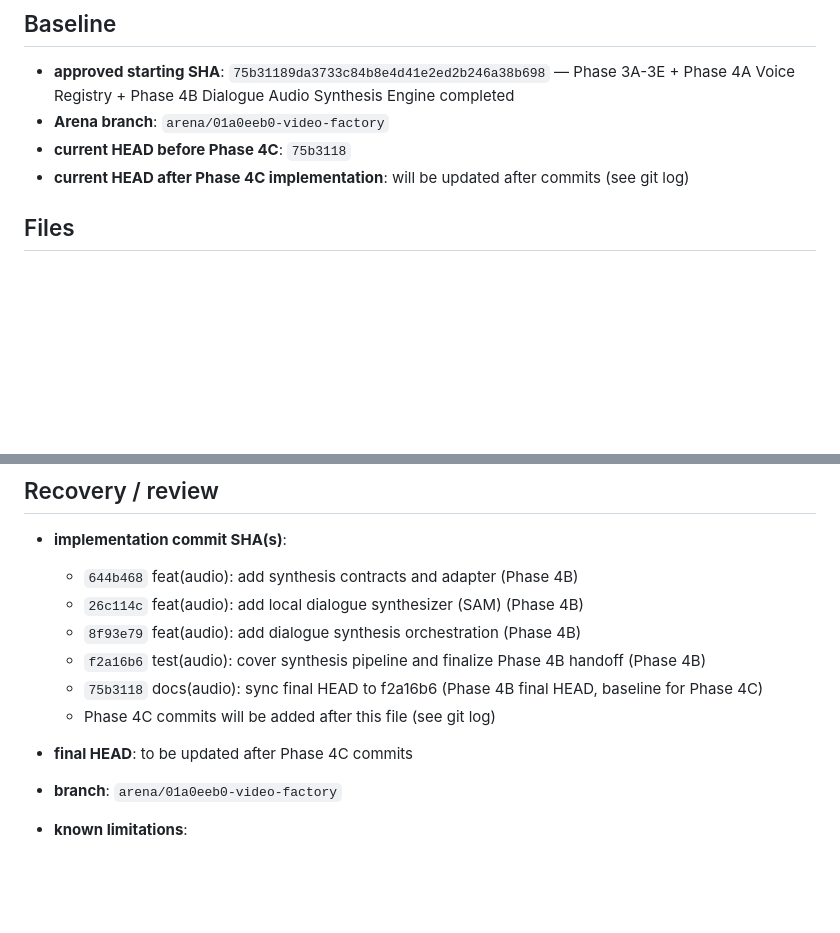
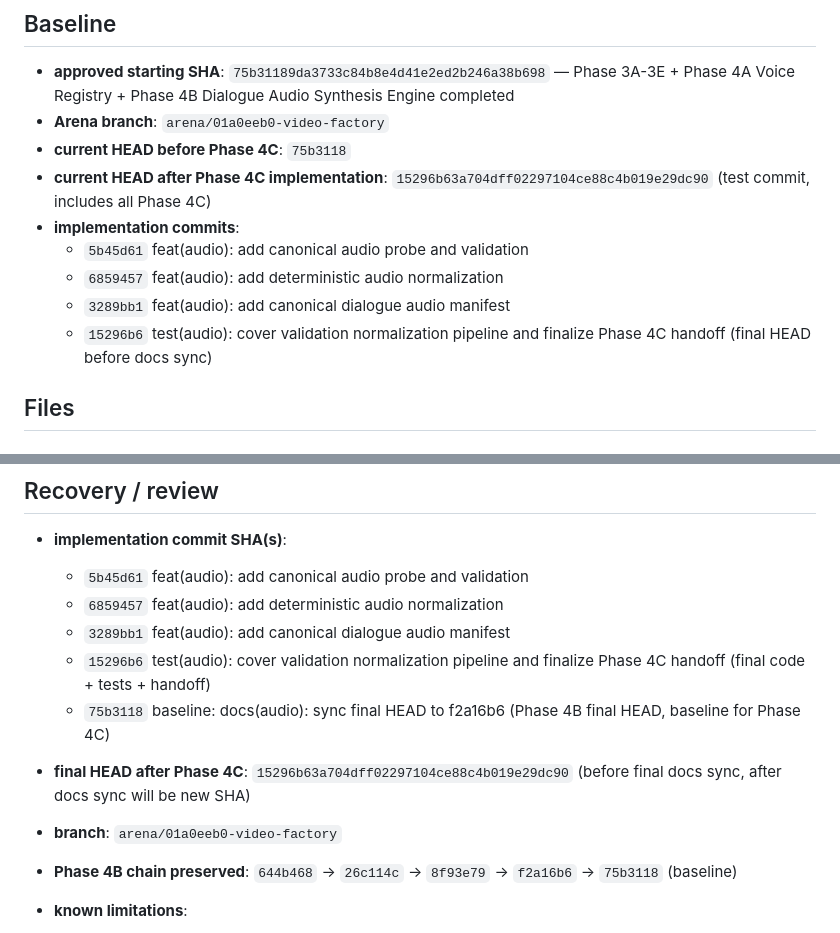
Before and after one commit to engmelkhabery1982/Video-Factory, a Markdown page: PHASE4C_AUDIO_NORMALIZATION_HANDOFF.md, 2 parts joined by grey strips. Rendered like a GitHub page; blank space fills up the shorter version.

Commit message:
docs(audio): sync final HEAD to 15296b6 and record Phase 4C implementation chain
Co-authored-by: arena-agent <297053741+arena-agent@users.noreply.github.com>

```diff
--- a/PHASE4C_AUDIO_NORMALIZATION_HANDOFF.md
+++ b/PHASE4C_AUDIO_NORMALIZATION_HANDOFF.md
@@ -4,7 +4,12 @@
 - **approved starting SHA**: `75b31189da3733c84b8e4d41e2ed2b246a38b698` — Phase 3A-3E + Phase 4A Voice Registry + Phase 4B Dialogue Audio Synthesis Engine completed
 - **Arena branch**: `arena/01a0eeb0-video-factory`
 - **current HEAD before Phase 4C**: `75b3118`
-- **current HEAD after Phase 4C implementation**: will be updated after commits (see git log)
+- **current HEAD after Phase 4C implementation**: `15296b63a704dff02297104ce88c4b019e29dc90` (test commit, includes all Phase 4C)
+- **implementation commits**:
+  - `5b45d61` feat(audio): add canonical audio probe and validation
+  - `6859457` feat(audio): add deterministic audio normalization
+  - `3289bb1` feat(audio): add canonical dialogue audio manifest
+  - `15296b6` test(audio): cover validation normalization pipeline and finalize Phase 4C handoff (final HEAD before docs sync)
 
 ## Files
 ### Exact files added (Phase 4C)
@@ -197,14 +202,14 @@ Confirm Phase 4D and later work were not performed:
 
 ## Recovery / review
 - **implementation commit SHA(s)**:
-  - `644b468` feat(audio): add synthesis contracts and adapter (Phase 4B)
-  - `26c114c` feat(audio): add local dialogue synthesizer (SAM) (Phase 4B)
-  - `8f93e79` feat(audio): add dialogue synthesis orchestration (Phase 4B)
-  - `f2a16b6` test(audio): cover synthesis pipeline and finalize Phase 4B handoff (Phase 4B)
-  - `75b3118` docs(audio): sync final HEAD to f2a16b6 (Phase 4B final HEAD, baseline for Phase 4C)
-  - Phase 4C commits will be added after this file (see git log)
-- **final HEAD**: to be updated after Phase 4C commits
+  - `5b45d61` feat(audio): add canonical audio probe and validation
+  - `6859457` feat(audio): add deterministic audio normalization
+  - `3289bb1` feat(audio): add canonical dialogue audio manifest
+  - `15296b6` test(audio): cover validation normalization pipeline and finalize Phase 4C handoff (final code + tests + handoff)
+  - `75b3118` baseline: docs(audio): sync final HEAD to f2a16b6 (Phase 4B final HEAD, baseline for Phase 4C)
+- **final HEAD after Phase 4C**: `15296b63a704dff02297104ce88c4b019e29dc90` (before final docs sync, after docs sync will be new SHA)
 - **branch**: `arena/01a0eeb0-video-factory`
+- **Phase 4B chain preserved**: `644b468` → `26c114c` → `8f93e79` → `f2a16b6` → `75b3118` (baseline)
 - **known limitations**:
   - SAM voice robotic, low quality, not production final, but deterministic and local (same as demo)
   - Probe uses WAV header parsing only, not ffprobe; sufficient for WAV canonical validation, but for other containers would need ffprobe (not in scope for Phase 4C, which only handles WAV)
```
